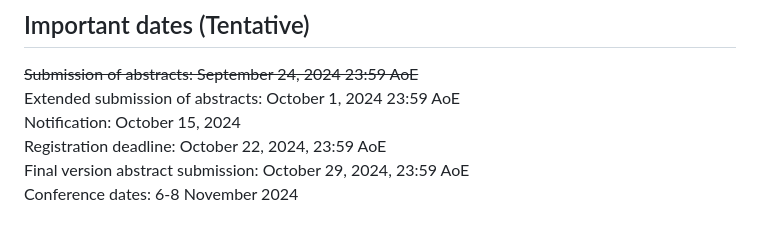
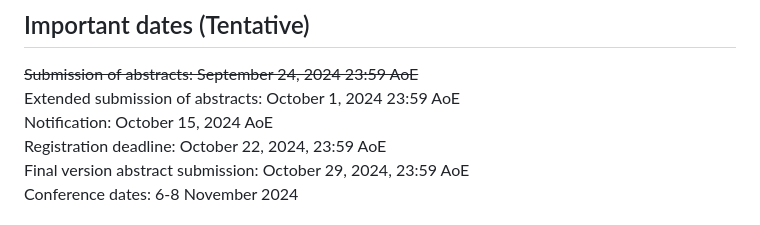
Before and after one commit to NWPT24/nwpt24.github.io, a Markdown page: index.md, the part around the change. Drawn GitHub-style.

```diff
--- a/index.md
+++ b/index.md
@@ -32,7 +32,7 @@ include (but are not limited to):
 
 <s>Submission of abstracts: September 24, 2024 23:59 AoE</s><br>
 Extended submission of abstracts: October 1, 2024 23:59 AoE<br>
-Notification: October 15, 2024<br>
+Notification: October 15, 2024 AoE<br>
 Registration deadline: October 22, 2024, 23:59 AoE<br>
 Final version abstract submission: October 29, 2024, 23:59 AoE<br>
 Conference dates: 6-8 November 2024
```
